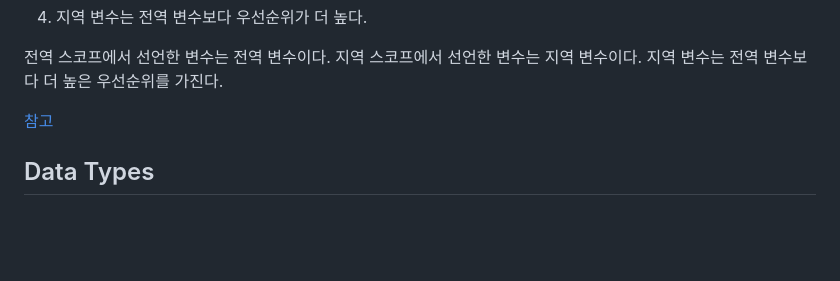
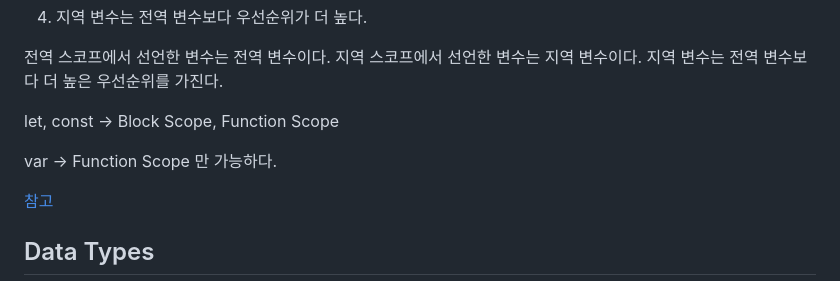
Before and after one commit to euijunh/momentum, a Markdown page: README.md, the part around the change. Rendered like a GitHub page; blank space fills up the shorter version.

```diff
--- a/README.md
+++ b/README.md
@@ -137,7 +137,9 @@ let 키워드로 선언된 변수는 선언 단계와 초기화 단계가 분리
 지역 변수는 전역 변수보다 더 높은 우선순위를 가진다.
 
 
+let, const -> Block Scope, Function Scope
 
+var -> Function Scope 만 가능하다.
 
 
 
```
